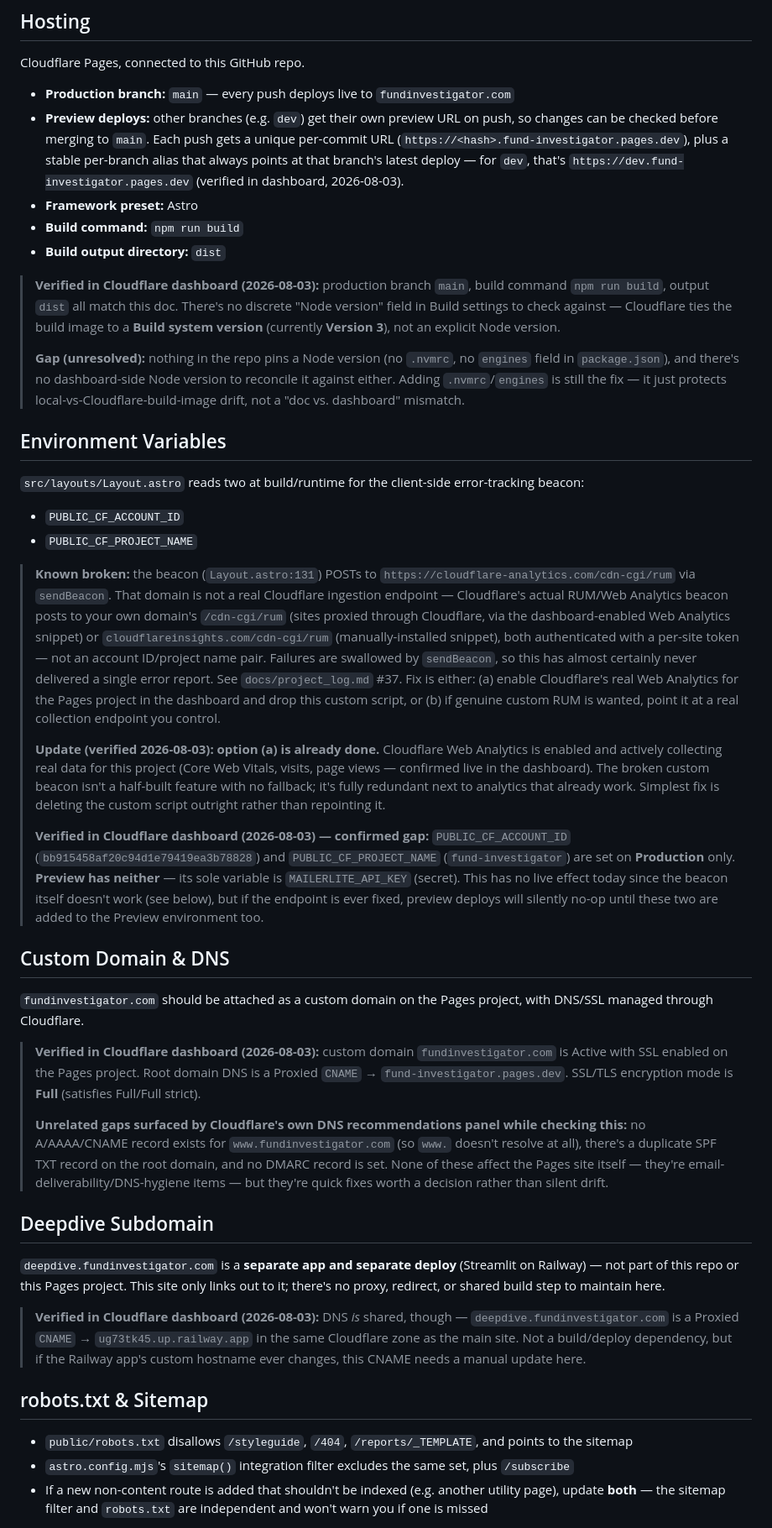
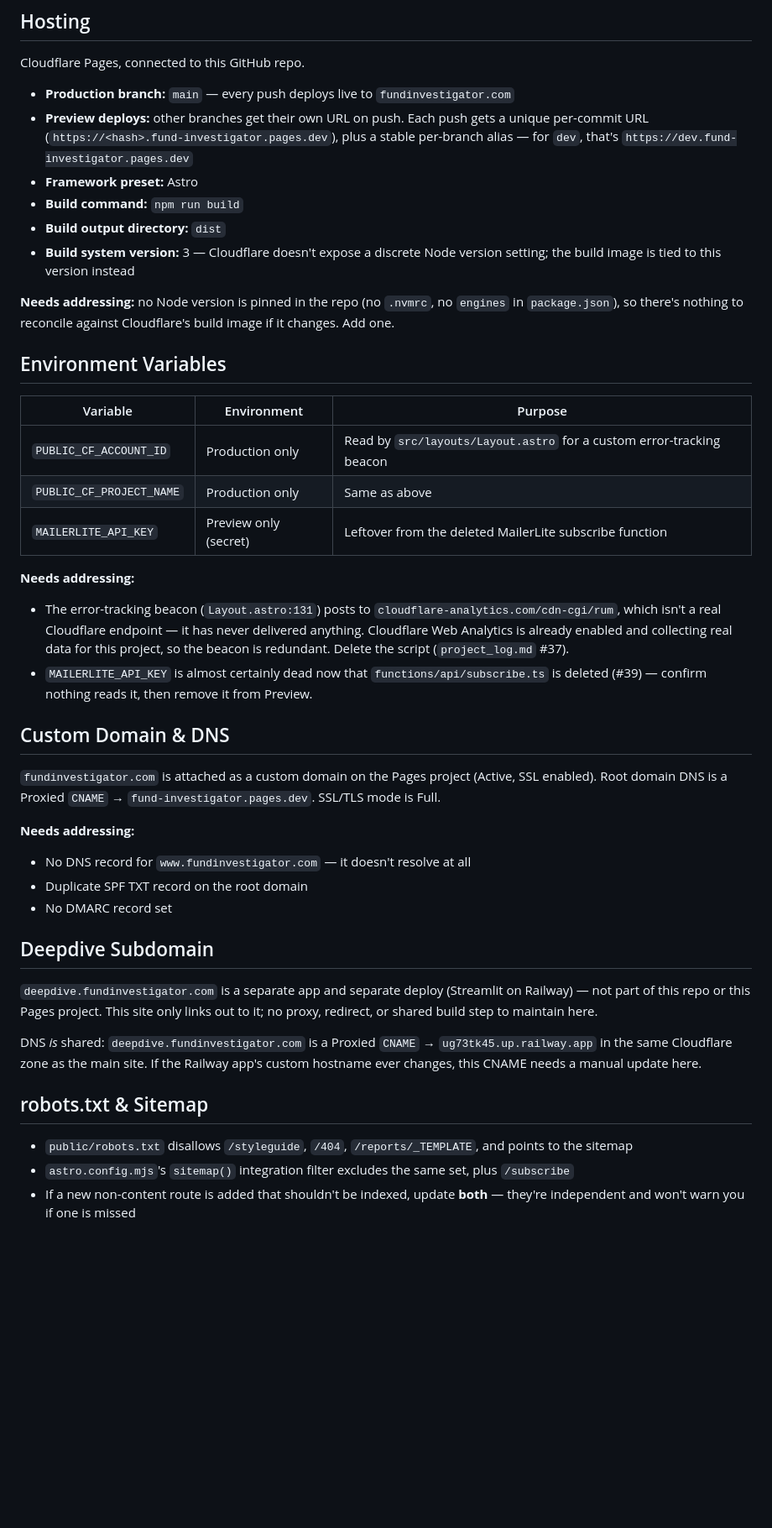
Before and after one commit to raro123/fund-investigator, a Markdown page: docs/DEPLOYMENT.md, the part around one of its changes. Shown at 84% size. Drawn GitHub-style; blank space fills up the shorter version.

Commit message:
docs: reformat DEPLOYMENT.md as a clean reference, not a session log
Strip the "verified in dashboard (date)" / "resolved" narration now that
the facts are current and confirmed — state what's true today plus a
short "needs addressing" note per section. Consolidate the leftover
items that don't belong to any one section into one Other Open Items
list instead of a scattered Known Gaps block.

Co-Authored-By: Claude Sonnet 5 <noreply@anthropic.com>

```diff
--- a/docs/DEPLOYMENT.md
+++ b/docs/DEPLOYMENT.md
@@ -5,45 +5,44 @@
 Cloudflare Pages, connected to this GitHub repo.
 
 - **Production branch:** `main` — every push deploys live to `fundinvestigator.com`
-- **Preview deploys:** other branches (e.g. `dev`) get their own preview URL on push, so changes can be checked before merging to `main`. Each push gets a unique per-commit URL (`https://<hash>.fund-investigator.pages.dev`), plus a stable per-branch alias that always points at that branch's latest deploy — for `dev`, that's `https://dev.fund-investigator.pages.dev` (verified in dashboard, 2026-08-03).
+- **Preview deploys:** other branches get their own URL on push. Each push gets a unique per-commit URL (`https://<hash>.fund-investigator.pages.dev`), plus a stable per-branch alias — for `dev`, that's `https://dev.fund-investigator.pages.dev`
 - **Framework preset:** Astro
 - **Build command:** `npm run build`
 - **Build output directory:** `dist`
+- **Build system version:** 3 — Cloudflare doesn't expose a discrete Node version setting; the build image is tied to this version instead
 
-> **Verified in Cloudflare dashboard (2026-08-03):** production branch `main`, build command `npm run build`, output `dist` all match this doc. There's no discrete "Node version" field in Build settings to check against — Cloudflare ties the build image to a **Build system version** (currently **Version 3**), not an explicit Node version.
->
-> **Gap (unresolved):** nothing in the repo pins a Node version (no `.nvmrc`, no `engines` field in `package.json`), and there's no dashboard-side Node version to reconcile it against either. Adding `.nvmrc`/`engines` is still the fix — it just protects local-vs-Cloudflare-build-image drift, not a "doc vs. dashboard" mismatch.
+**Needs addressing:** no Node version is pinned in the repo (no `.nvmrc`, no `engines` in `package.json`), so there's nothing to reconcile against Cloudflare's build image if it changes. Add one.
 
 ## Environment Variables
 
-`src/layouts/Layout.astro` reads two at build/runtime for the client-side error-tracking beacon:
+| Variable | Environment | Purpose |
+|---|---|---|
+| `PUBLIC_CF_ACCOUNT_ID` | Production only | Read by `src/layouts/Layout.astro` for a custom error-tracking beacon |
+| `PUBLIC_CF_PROJECT_NAME` | Production only | Same as above |
+| `MAILERLITE_API_KEY` | Preview only (secret) | Leftover from the deleted MailerLite subscribe function |
 
-- `PUBLIC_CF_ACCOUNT_ID`
-- `PUBLIC_CF_PROJECT_NAME`
-
-> **Known broken:** the beacon (`Layout.astro:131`) POSTs to `https://cloudflare-analytics.com/cdn-cgi/rum` via `sendBeacon`. That domain is not a real Cloudflare ingestion endpoint — Cloudflare's actual RUM/Web Analytics beacon posts to your own domain's `/cdn-cgi/rum` (sites proxied through Cloudflare, via the dashboard-enabled Web Analytics snippet) or `cloudflareinsights.com/cdn-cgi/rum` (manually-installed snippet), both authenticated with a per-site token — not an account ID/project name pair. Failures are swallowed by `sendBeacon`, so this has almost certainly never delivered a single error report. See `docs/project_log.md` #37. Fix is either: (a) enable Cloudflare's real Web Analytics for the Pages project in the dashboard and drop this custom script, or (b) if genuine custom RUM is wanted, point it at a real collection endpoint you control.
->
-> **Update (verified 2026-08-03): option (a) is already done.** Cloudflare Web Analytics is enabled and actively collecting real data for this project (Core Web Vitals, visits, page views — confirmed live in the dashboard). The broken custom beacon isn't a half-built feature with no fallback; it's fully redundant next to analytics that already work. Simplest fix is deleting the custom script outright rather than repointing it.
->
-> **Verified in Cloudflare dashboard (2026-08-03) — confirmed gap:** `PUBLIC_CF_ACCOUNT_ID` (`bb915458af20c94d1e79419ea3b78828`) and `PUBLIC_CF_PROJECT_NAME` (`fund-investigator`) are set on **Production** only. **Preview has neither** — its sole variable is `MAILERLITE_API_KEY` (secret). This has no live effect today since the beacon itself doesn't work (see below), but if the endpoint is ever fixed, preview deploys will silently no-op until these two are added to the Preview environment too.
+**Needs addressing:**
+- The error-tracking beacon (`Layout.astro:131`) posts to `cloudflare-analytics.com/cdn-cgi/rum`, which isn't a real Cloudflare endpoint — it has never delivered anything. Cloudflare Web Analytics is already enabled and collecting real data for this project, so the beacon is redundant. Delete the script (`project_log.md` #37).
+- `MAILERLITE_API_KEY` is almost certainly dead now that `functions/api/subscribe.ts` is deleted (#39) — confirm nothing reads it, then remove it from Preview.
 
 ## Custom Domain & DNS
 
-`fundinvestigator.com` should be attached as a custom domain on the Pages project, with DNS/SSL managed through Cloudflare.
+`fundinvestigator.com` is attached as a custom domain on the Pages project (Active, SSL enabled). Root domain DNS is a Proxied `CNAME` → `fund-investigator.pages.dev`. SSL/TLS mode is Full.
 
-> **Verified in Cloudflare dashboard (2026-08-03):** custom domain `fundinvestigator.com` is Active with SSL enabled on the Pages project. Root domain DNS is a Proxied `CNAME` → `fund-investigator.pages.dev`. SSL/TLS encryption mode is **Full** (satisfies Full/Full strict).
->
-> **Unrelated gaps surfaced by Cloudflare's own DNS recommendations panel while checking this:** no A/AAAA/CNAME record exists for `www.fundinvestigator.com` (so `www.` doesn't resolve at all), there's a duplicate SPF TXT record on the root domain, and no DMARC record is set. None of these affect the Pages site itself — they're email-deliverability/DNS-hygiene items — but they're quick fixes worth a decision rather than silent drift.
+**Needs addressing:**
+- No DNS record for `www.fundinvestigator.com` — it doesn't resolve at all
+- Duplicate SPF TXT record on the root domain
+- No DMARC record set
 
 ## Deepdive Subdomain
 
-`deepdive.fundinvestigator.com` is a **separate app and separate deploy** (Streamlit on Railway) — not part of this repo or this Pages project. This site only links out to it; there's no proxy, redirect, or shared build step to maintain here.
+`deepdive.fundinvestigator.com` is a separate app and separate deploy (Streamlit on Railway) — not part of this repo or this Pages project. This site only links out to it; no proxy, redirect, or shared build step to maintain here.
 
-> **Verified in Cloudflare dashboard (2026-08-03):** DNS *is* shared, though — `deepdive.fundinvestigator.com` is a Proxied `CNAME` → `ug73tk45.up.railway.app` in the same Cloudflare zone as the main site. Not a build/deploy dependency, but if the Railway app's custom hostname ever changes, this CNAME needs a manual update here.
+DNS *is* shared: `deepdive.fundinvestigator.com` is a Proxied `CNAME` → `ug73tk45.up.railway.app` in the same Cloudflare zone as the main site. If the Railway app's custom hostname ever changes, this CNAME needs a manual update here.
 
 ## robots.txt & Sitemap
 
 - `public/robots.txt` disallows `/styleguide`, `/404`, `/reports/_TEMPLATE`, and points to the sitemap
 - `astro.config.mjs`'s `sitemap()` integration filter excludes the same set, plus `/subscribe`
-- If a new non-content route is added that shouldn't be indexed (e.g. another utility page), update **both** — the sitemap filter and `robots.txt` are independent and won't warn you if one is missed
+- If a new non-content route is added that shouldn't be indexed, update **both** — they're independent and won't warn you if one is missed
 
```
Also changed, not shown: other parts of docs/DEPLOYMENT.md (+9 -12 lines).
